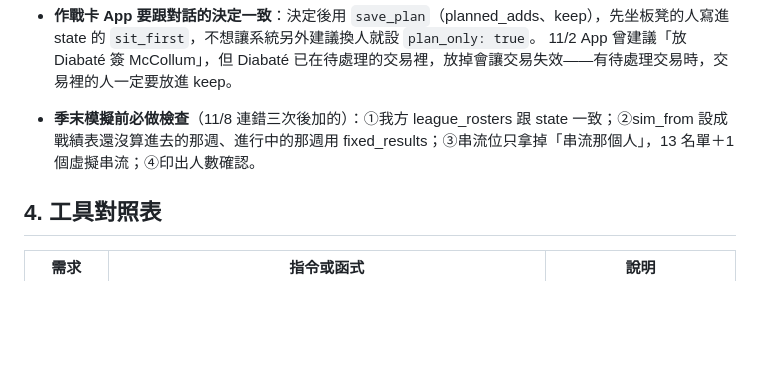
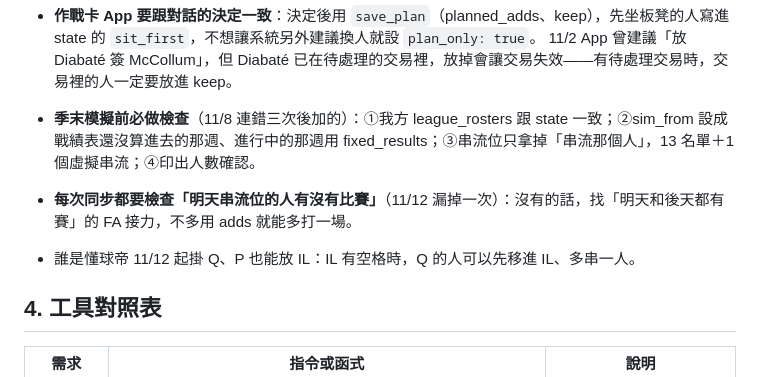
Before and after one commit to jengjih/fantasy-advisor, a Markdown page: docs/使用者需求與工作流程.md, the part around the change. Rendered like a GitHub page; blank space fills up the shorter version.

```diff
--- a/docs/使用者需求與工作流程.md
+++ b/docs/使用者需求與工作流程.md
@@ -168,6 +168,9 @@
 
 - **季末模擬前必做檢查**（11/8 連錯三次後加的）：①我方 league_rosters 跟 state 一致；②sim_from 設成戰績表還沒算進去的那週、進行中的那週用 fixed_results；③串流位只拿掉「串流那個人」，13 名單＋1 個虛擬串流；④印出人數確認。
 
+- **每次同步都要檢查「明天串流位的人有沒有比賽」**（11/12 漏掉一次）：沒有的話，找「明天和後天都有賽」的 FA 接力，不多用 adds 就能多打一場。
+- 誰是懂球帝 11/12 起掛 Q、P 也能放 IL：IL 有空格時，Q 的人可以先移進 IL、多串一人。
+
 ## 4. 工具對照表
 
 | 需求 | 指令或函式 | 說明 |
```
Also changed, not shown: data/advisor_notes.md (+5 -0 lines).
